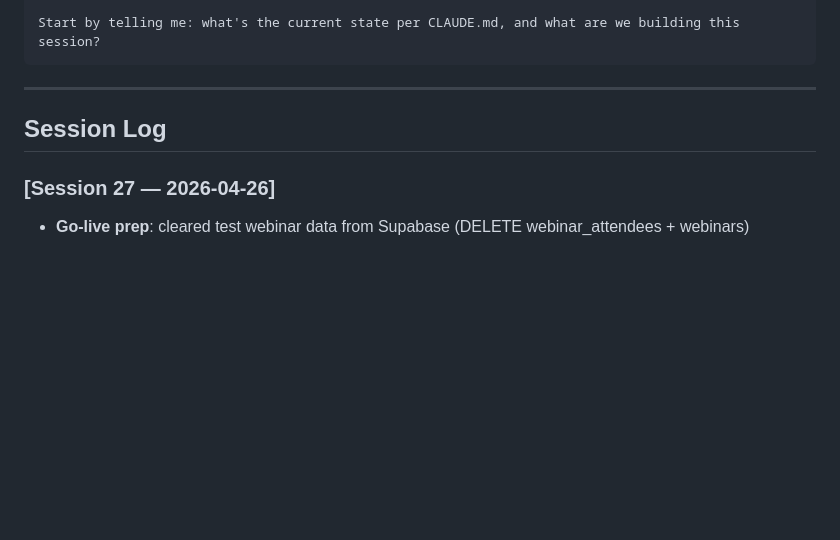
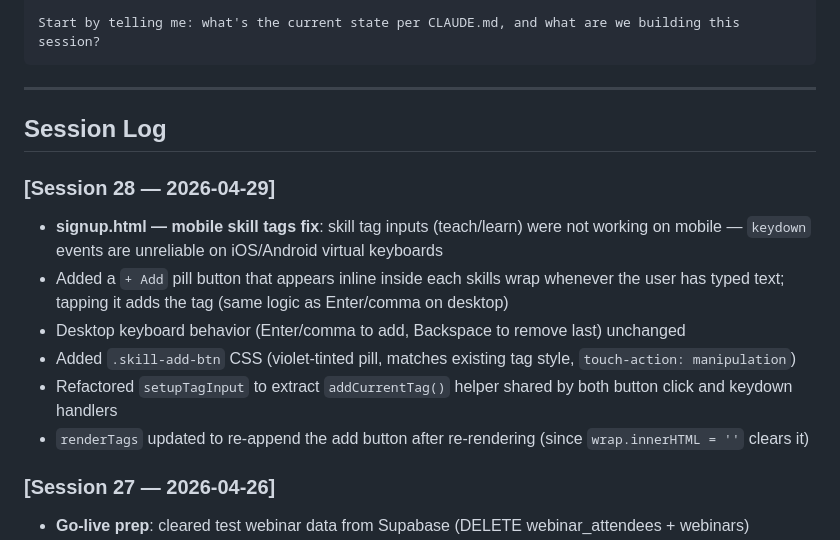
Before and after one commit to kridaysharma1910-sketch/SkillSwap, a Markdown page: CLAUDE.md, the part around the change. GitHub-like rendering; blank space fills up the shorter version.

Commit message:
docs: update CLAUDE.md session 28 log

```diff
--- a/CLAUDE.md
+++ b/CLAUDE.md
@@ -170,6 +170,14 @@ Start by telling me: what's the current state per CLAUDE.md, and what are we bui
 
 ## Session Log
 
+### [Session 28 — 2026-04-29]
+- **signup.html — mobile skill tags fix**: skill tag inputs (teach/learn) were not working on mobile — `keydown` events are unreliable on iOS/Android virtual keyboards
+- Added a `+ Add` pill button that appears inline inside each skills wrap whenever the user has typed text; tapping it adds the tag (same logic as Enter/comma on desktop)
+- Desktop keyboard behavior (Enter/comma to add, Backspace to remove last) unchanged
+- Added `.skill-add-btn` CSS (violet-tinted pill, matches existing tag style, `touch-action: manipulation`)
+- Refactored `setupTagInput` to extract `addCurrentTag()` helper shared by both button click and keydown handlers
+- `renderTags` updated to re-append the add button after re-rendering (since `wrap.innerHTML = ''` clears it)
+
 ### [Session 27 — 2026-04-26]
 - **Go-live prep**: cleared test webinar data from Supabase (DELETE webinar_attendees + webinars)
 - **Security hardening — XSS**: fixed unescaped `avatar_url` interpolated into `innerHTML` across all 13 locations in dashboard, discover, matches, messages, analytics, user, webinar-host, webinars, pricing, videocall, profile, notif-bell.js — wrapped with `escHtml()` or switched to DOM `createElement`; added `escHtml()` to webinars.html (previously only had partial `escPartHtml`)
```
